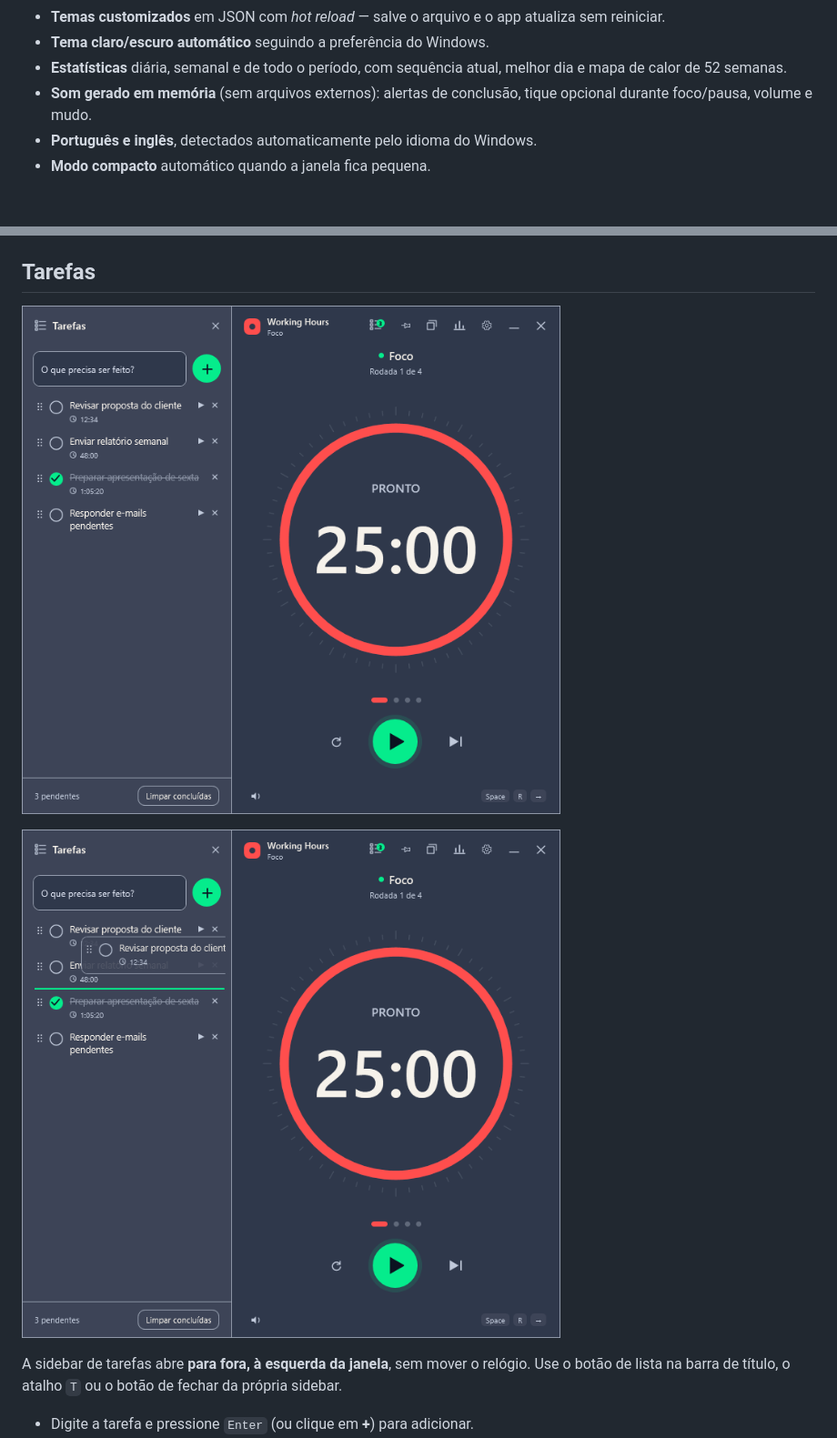
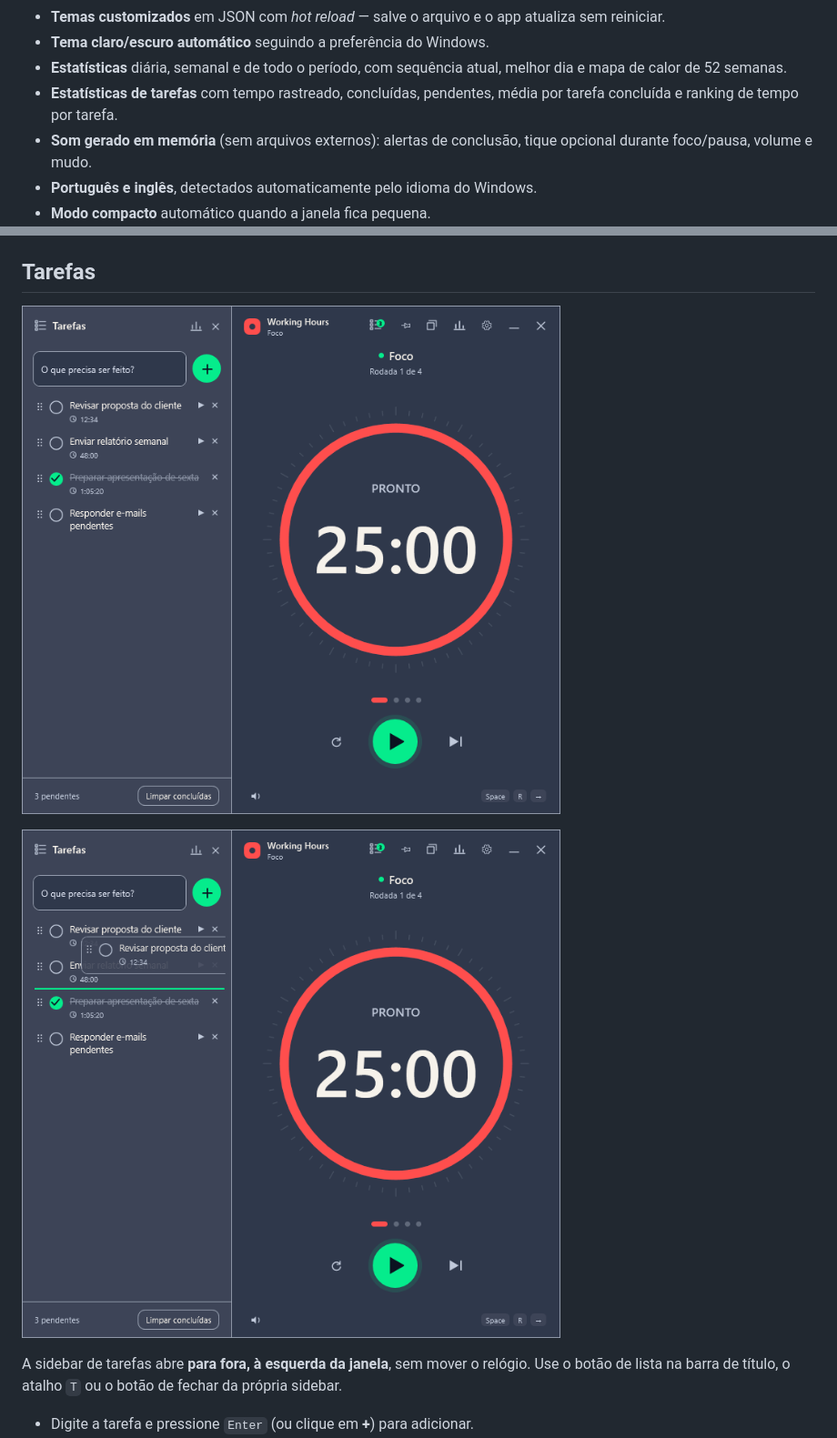
Before and after one commit to eduardo-pacheco-dev/working-hours, a Markdown page: README.md, 2 parts joined by grey strips. Shown at 91% size. Drawn GitHub-style; pictures changed too: docs/screenshots/main-tasks-drag.png, docs/screenshots/main-tasks.png; blank space fills up the shorter version.

```diff
--- a/README.md
+++ b/README.md
@@ -18,6 +18,7 @@ Uma releitura nativa para Windows do [Pomotroid](https://github.com/Splode/pomot
 - **Temas customizados** em JSON com *hot reload* — salve o arquivo e o app atualiza sem reiniciar.
 - **Tema claro/escuro automático** seguindo a preferência do Windows.
 - **Estatísticas** diária, semanal e de todo o período, com sequência atual, melhor dia e mapa de calor de 52 semanas.
+- **Estatísticas de tarefas** com tempo rastreado, concluídas, pendentes, média por tarefa concluída e ranking de tempo por tarefa.
 - **Som gerado em memória** (sem arquivos externos): alertas de conclusão, tique opcional durante foco/pausa, volume e mudo.
 - **Português e inglês**, detectados automaticamente pelo idioma do Windows.
 - **Modo compacto** automático quando a janela fica pequena.
```
Also changed, not shown: other parts of README.md (+14 -0 lines), docs/screenshots/task-stats.png (added), 12 other files.
